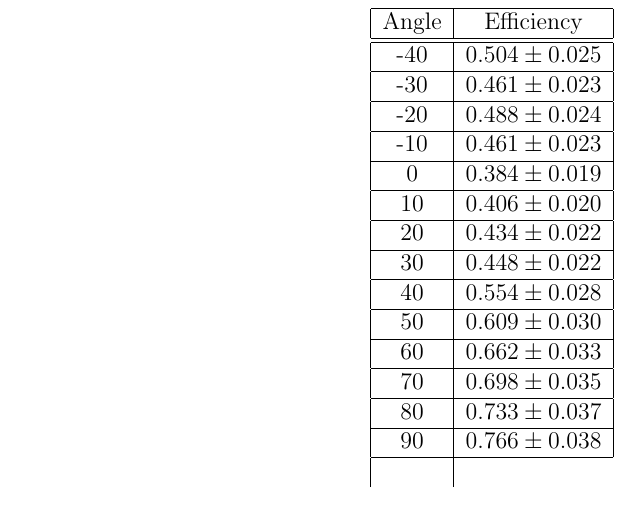
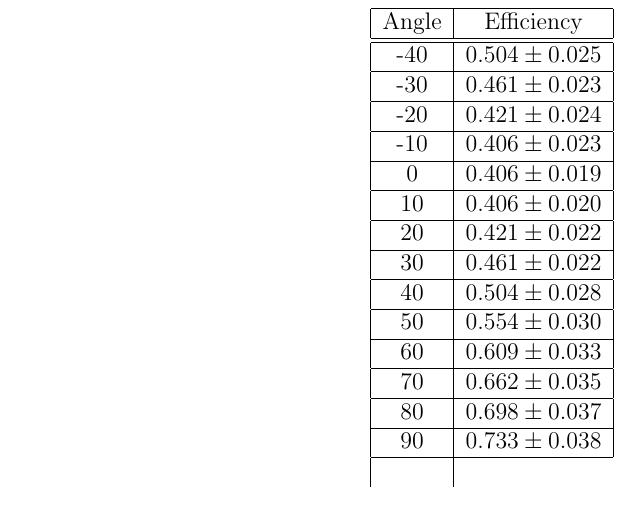
Before and after one commit to alexbeutel/ComptonLab, a LaTeX document (paper.tex, which reads tables/tab2.tex): part of page 10 of 14, cut so that both start at the same text. Compiled offline with pdfLaTeX.

Commit message:
changed data, need new plots, updated efficiency table

```diff
--- a/tables/tab2.tex
+++ b/tables/tab2.tex
@@ -1,15 +1,15 @@
 Angle & Efficiency \\ \hline \hline
 -40  & $ 0.504 \pm 0.025 $ \\ \hline
 -30  & $ 0.461 \pm 0.023 $ \\ \hline
--20  & $ 0.488 \pm 0.024 $ \\ \hline
--10  & $ 0.461 \pm 0.023 $ \\ \hline
-0    & $ 0.384 \pm 0.019 $ \\ \hline
+-20  & $ 0.421 \pm 0.024 $ \\ \hline
+-10  & $ 0.406 \pm 0.023 $ \\ \hline
+0    & $ 0.406 \pm 0.019 $ \\ \hline
 10   & $ 0.406 \pm 0.020 $ \\ \hline
-20   & $ 0.434 \pm 0.022 $ \\ \hline
-30   & $ 0.448 \pm 0.022 $ \\ \hline
-40   & $ 0.554 \pm 0.028 $ \\ \hline
-50   & $ 0.609 \pm 0.030 $ \\ \hline
-60   & $ 0.662 \pm 0.033 $ \\ \hline
-70   & $ 0.698 \pm 0.035 $ \\ \hline
-80   & $ 0.733 \pm 0.037 $ \\ \hline
-90   & $ 0.766 \pm 0.038 $ \\ \hline
+20   & $ 0.421 \pm 0.022 $ \\ \hline
+30   & $ 0.461 \pm 0.022 $ \\ \hline
+40   & $ 0.504 \pm 0.028 $ \\ \hline
+50   & $ 0.554 \pm 0.030 $ \\ \hline
+60   & $ 0.609 \pm 0.033 $ \\ \hline
+70   & $ 0.662 \pm 0.035 $ \\ \hline
+80   & $ 0.698 \pm 0.037 $ \\ \hline
+90   & $ 0.733 \pm 0.038 $ \\ \hline
```
Also changed, not shown: 1 other file.
